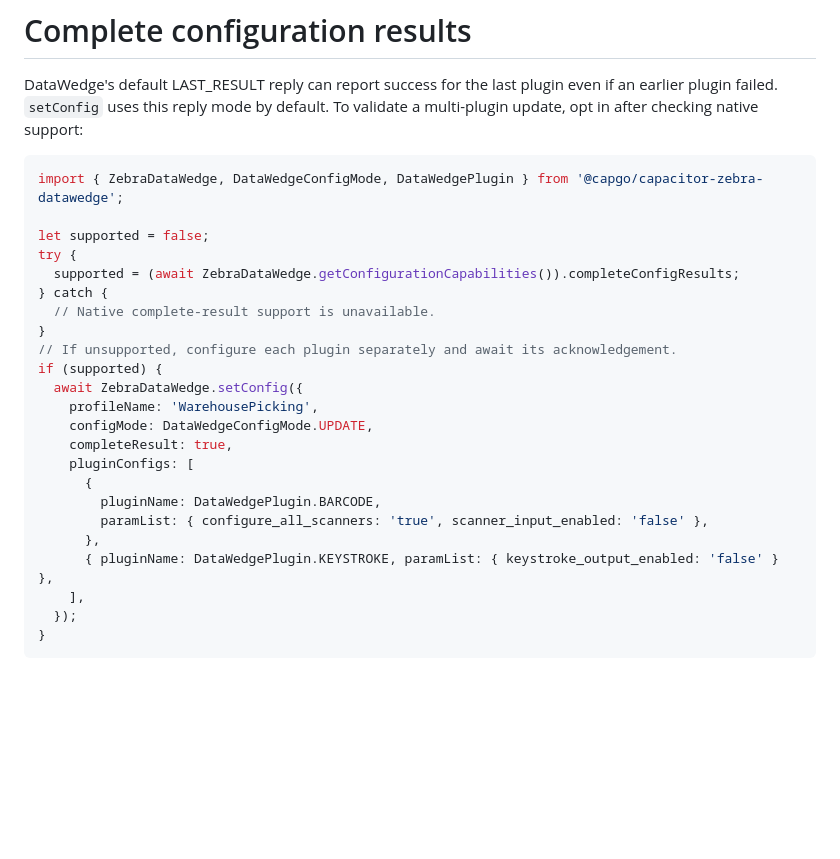
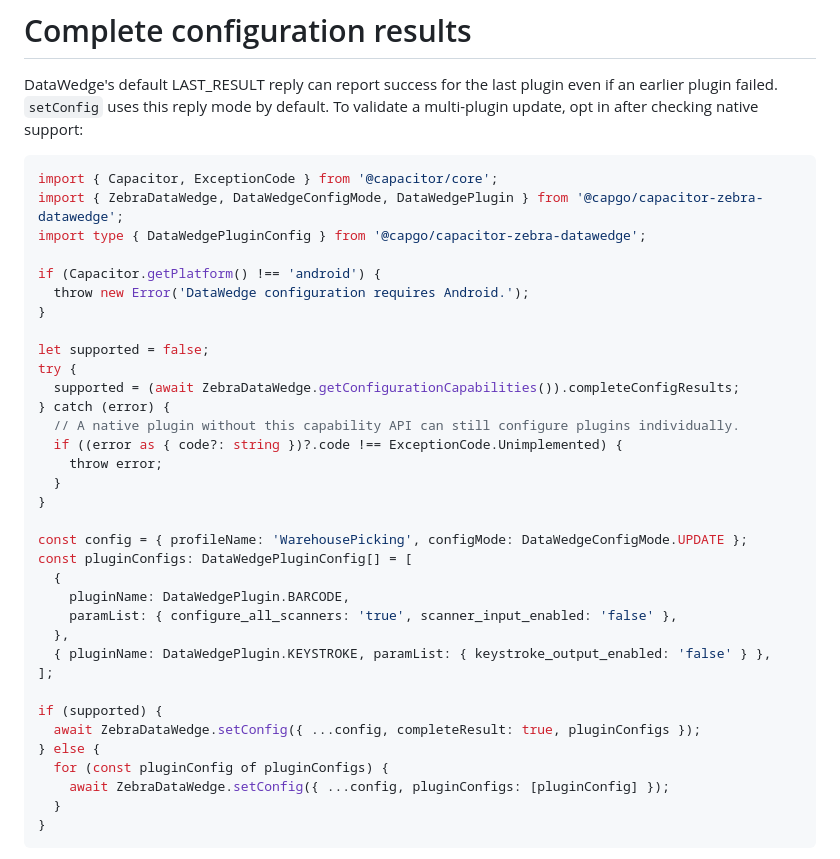
Before and after one commit to Cap-go/capacitor-zebra-datawedge, a Markdown page: docs/complete-configuration-results.md, the part around the change. Drawn GitHub-style; blank space fills up the shorter version.

Commit message:
docs(config): show explicit capability fallback and error handling

````diff
--- a/docs/complete-configuration-results.md
+++ b/docs/complete-configuration-results.md
@@ -3,28 +3,39 @@
 DataWedge's default LAST_RESULT reply can report success for the last plugin even if an earlier plugin failed. `setConfig` uses this reply mode by default. To validate a multi-plugin update, opt in after checking native support:
 
 ```ts
+import { Capacitor, ExceptionCode } from '@capacitor/core';
 import { ZebraDataWedge, DataWedgeConfigMode, DataWedgePlugin } from '@capgo/capacitor-zebra-datawedge';
+import type { DataWedgePluginConfig } from '@capgo/capacitor-zebra-datawedge';
+
+if (Capacitor.getPlatform() !== 'android') {
+  throw new Error('DataWedge configuration requires Android.');
+}
 
 let supported = false;
 try {
   supported = (await ZebraDataWedge.getConfigurationCapabilities()).completeConfigResults;
-} catch {
-  // Native complete-result support is unavailable.
+} catch (error) {
+  // A native plugin without this capability API can still configure plugins individually.
+  if ((error as { code?: string })?.code !== ExceptionCode.Unimplemented) {
+    throw error;
+  }
 }
-// If unsupported, configure each plugin separately and await its acknowledgement.
+
+const config = { profileName: 'WarehousePicking', configMode: DataWedgeConfigMode.UPDATE };
+const pluginConfigs: DataWedgePluginConfig[] = [
+  {
+    pluginName: DataWedgePlugin.BARCODE,
+    paramList: { configure_all_scanners: 'true', scanner_input_enabled: 'false' },
+  },
+  { pluginName: DataWedgePlugin.KEYSTROKE, paramList: { keystroke_output_enabled: 'false' } },
+];
+
 if (supported) {
-  await ZebraDataWedge.setConfig({
-    profileName: 'WarehousePicking',
-    configMode: DataWedgeConfigMode.UPDATE,
-    completeResult: true,
-    pluginConfigs: [
-      {
-        pluginName: DataWedgePlugin.BARCODE,
-        paramList: { configure_all_scanners: 'true', scanner_input_enabled: 'false' },
-      },
-      { pluginName: DataWedgePlugin.KEYSTROKE, paramList: { keystroke_output_enabled: 'false' } },
-    ],
-  });
+  await ZebraDataWedge.setConfig({ ...config, completeResult: true, pluginConfigs });
+} else {
+  for (const pluginConfig of pluginConfigs) {
+    await ZebraDataWedge.setConfig({ ...config, pluginConfigs: [pluginConfig] });
+  }
 }
 ```
 
````
